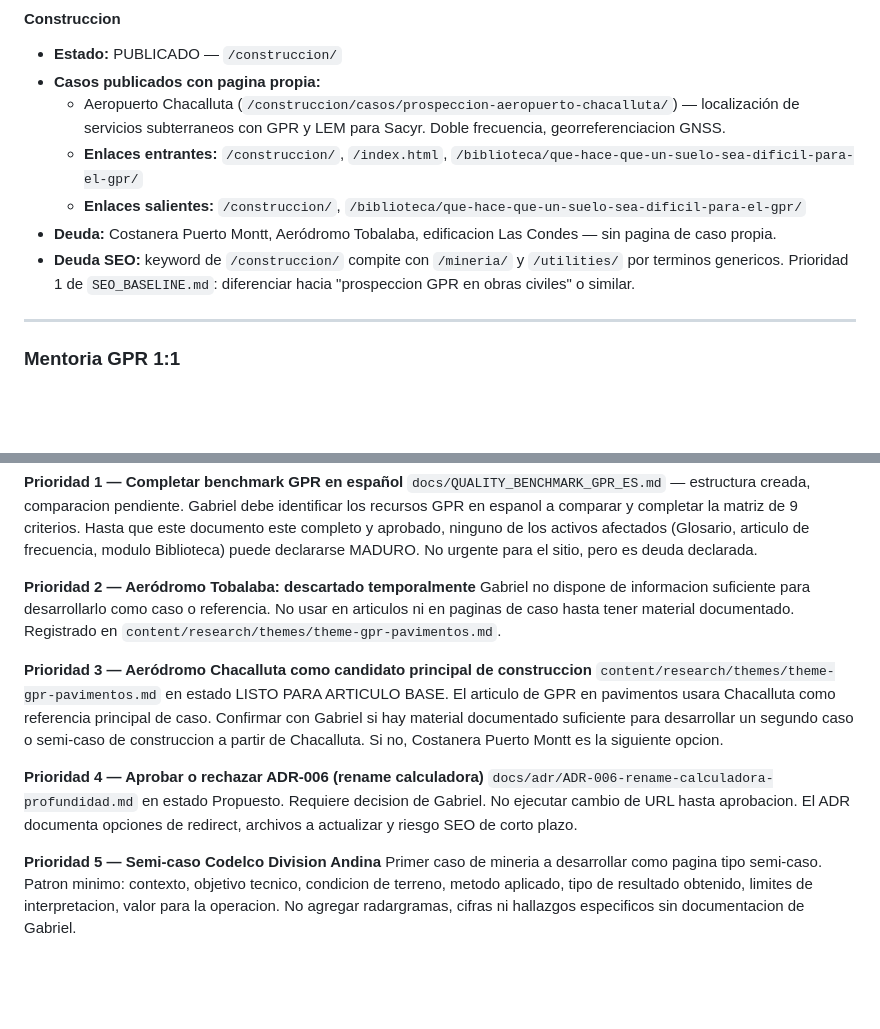
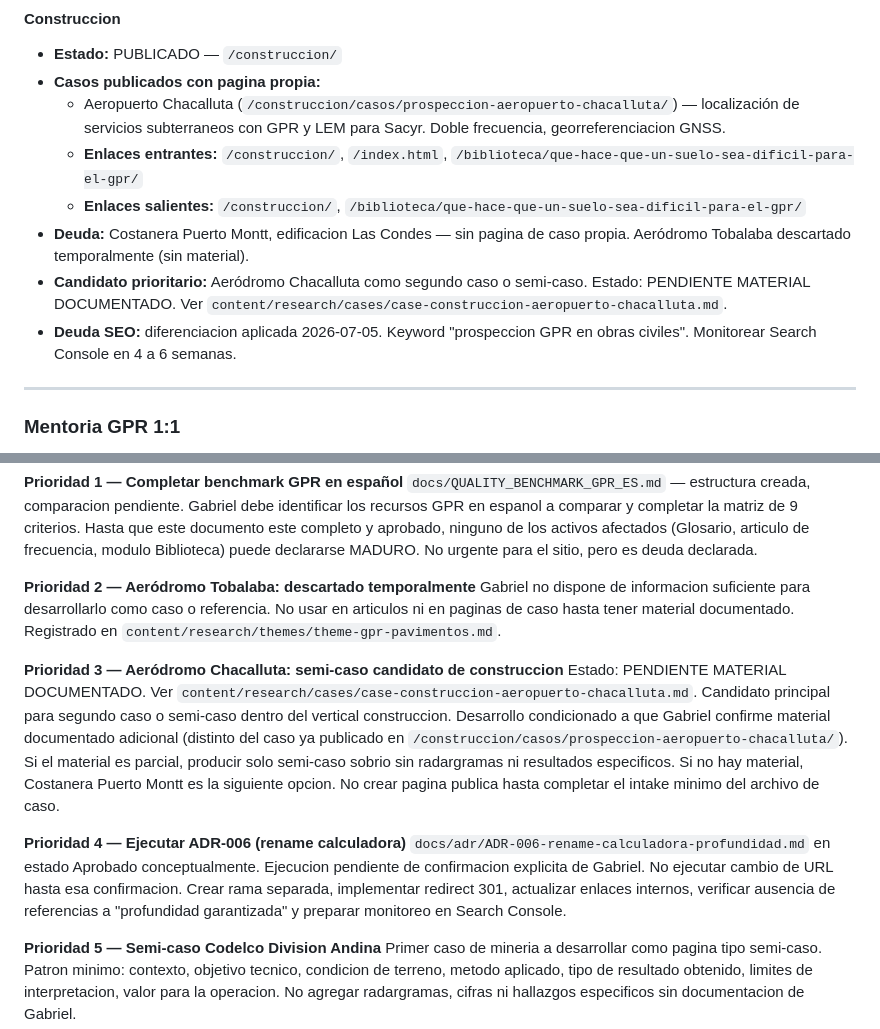
Before and after one commit to gabrieljaqueriffo-prog/georadar.cl, a Markdown page: docs/BACKLOG.md, 2 parts joined by grey strips. Rendered like a GitHub page; blank space fills up the shorter version.

Commit message:
Backlog Chacalluta: semi-caso candidato, estado PENDIENTE MATERIAL DOCUMENTADO
Creado content/research/cases/case-construccion-aeropuerto-chacalluta.md
con intake minimo requerido, reglas editoriales y nota sobre relacion con
el caso ya publicado. BACKLOG.md actualizado: prioridad 3 reformulada como
candidato condicionado a material documentado, ADR-006 actualizado a estado
aprobado con ejecucion pendiente.

```diff
--- a/docs/BACKLOG.md
+++ b/docs/BACKLOG.md
@@ -42,8 +42,9 @@
   - Aeropuerto Chacalluta (`/construccion/casos/prospeccion-aeropuerto-chacalluta/`) — localización de servicios subterraneos con GPR y LEM para Sacyr. Doble frecuencia, georreferenciacion GNSS.
   - **Enlaces entrantes:** `/construccion/`, `/index.html`, `/biblioteca/que-hace-que-un-suelo-sea-dificil-para-el-gpr/`
   - **Enlaces salientes:** `/construccion/`, `/biblioteca/que-hace-que-un-suelo-sea-dificil-para-el-gpr/`
-- **Deuda:** Costanera Puerto Montt, Aeródromo Tobalaba, edificacion Las Condes — sin pagina de caso propia.
-- **Deuda SEO:** keyword de `/construccion/` compite con `/mineria/` y `/utilities/` por terminos genericos. Prioridad 1 de `SEO_BASELINE.md`: diferenciar hacia "prospeccion GPR en obras civiles" o similar.
+- **Deuda:** Costanera Puerto Montt, edificacion Las Condes — sin pagina de caso propia. Aeródromo Tobalaba descartado temporalmente (sin material).
+- **Candidato prioritario:** Aeródromo Chacalluta como segundo caso o semi-caso. Estado: PENDIENTE MATERIAL DOCUMENTADO. Ver `content/research/cases/case-construccion-aeropuerto-chacalluta.md`.
+- **Deuda SEO:** diferenciacion aplicada 2026-07-05. Keyword "prospeccion GPR en obras civiles". Monitorear Search Console en 4 a 6 semanas.
 
 ---
 
@@ -145,11 +146,11 @@ Orden de prioridad (2026-07-05):
 **Prioridad 2 — Aeródromo Tobalaba: descartado temporalmente**
 Gabriel no dispone de informacion suficiente para desarrollarlo como caso o referencia. No usar en articulos ni en paginas de caso hasta tener material documentado. Registrado en `content/research/themes/theme-gpr-pavimentos.md`.
 
-**Prioridad 3 — Aeródromo Chacalluta como candidato principal de construccion**
-`content/research/themes/theme-gpr-pavimentos.md` en estado LISTO PARA ARTICULO BASE. El articulo de GPR en pavimentos usara Chacalluta como referencia principal de caso. Confirmar con Gabriel si hay material documentado suficiente para desarrollar un segundo caso o semi-caso de construccion a partir de Chacalluta. Si no, Costanera Puerto Montt es la siguiente opcion.
+**Prioridad 3 — Aeródromo Chacalluta: semi-caso candidato de construccion**
+Estado: PENDIENTE MATERIAL DOCUMENTADO. Ver `content/research/cases/case-construccion-aeropuerto-chacalluta.md`. Candidato principal para segundo caso o semi-caso dentro del vertical construccion. Desarrollo condicionado a que Gabriel confirme material documentado adicional (distinto del caso ya publicado en `/construccion/casos/prospeccion-aeropuerto-chacalluta/`). Si el material es parcial, producir solo semi-caso sobrio sin radargramas ni resultados especificos. Si no hay material, Costanera Puerto Montt es la siguiente opcion. No crear pagina publica hasta completar el intake minimo del archivo de caso.
 
-**Prioridad 4 — Aprobar o rechazar ADR-006 (rename calculadora)**
-`docs/adr/ADR-006-rename-calculadora-profundidad.md` en estado Propuesto. Requiere decision de Gabriel. No ejecutar cambio de URL hasta aprobacion. El ADR documenta opciones de redirect, archivos a actualizar y riesgo SEO de corto plazo.
+**Prioridad 4 — Ejecutar ADR-006 (rename calculadora)**
+`docs/adr/ADR-006-rename-calculadora-profundidad.md` en estado Aprobado conceptualmente. Ejecucion pendiente de confirmacion explicita de Gabriel. No ejecutar cambio de URL hasta esa confirmacion. Crear rama separada, implementar redirect 301, actualizar enlaces internos, verificar ausencia de referencias a "profundidad garantizada" y preparar monitoreo en Search Console.
 
 **Prioridad 5 — Semi-caso Codelco Division Andina**
 Primer caso de mineria a desarrollar como pagina tipo semi-caso. Patron minimo: contexto, objetivo tecnico, condicion de terreno, metodo aplicado, tipo de resultado obtenido, limites de interpretacion, valor para la operacion. No agregar radargramas, cifras ni hallazgos especificos sin documentacion de Gabriel.
```
Also changed, not shown: 1 other file.
